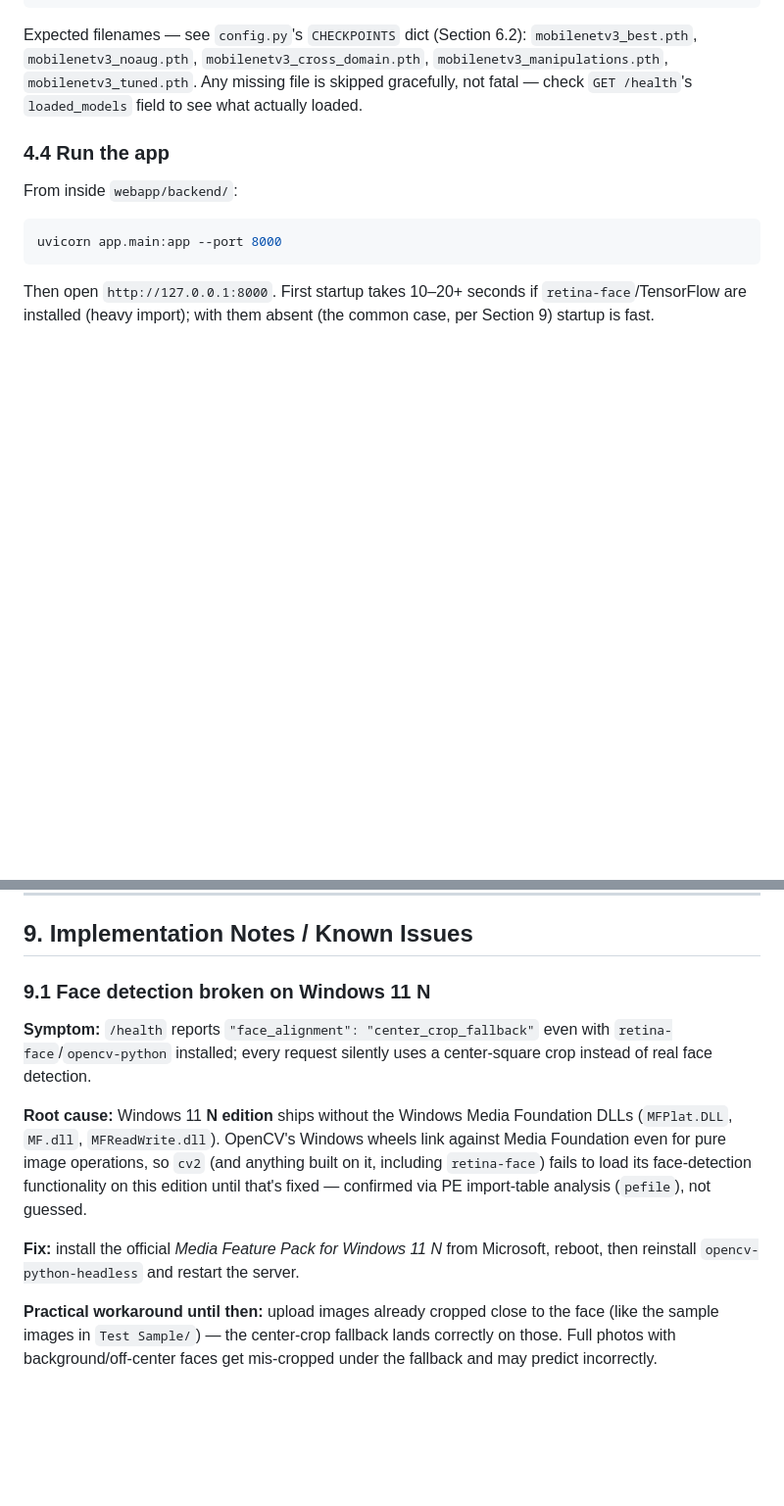
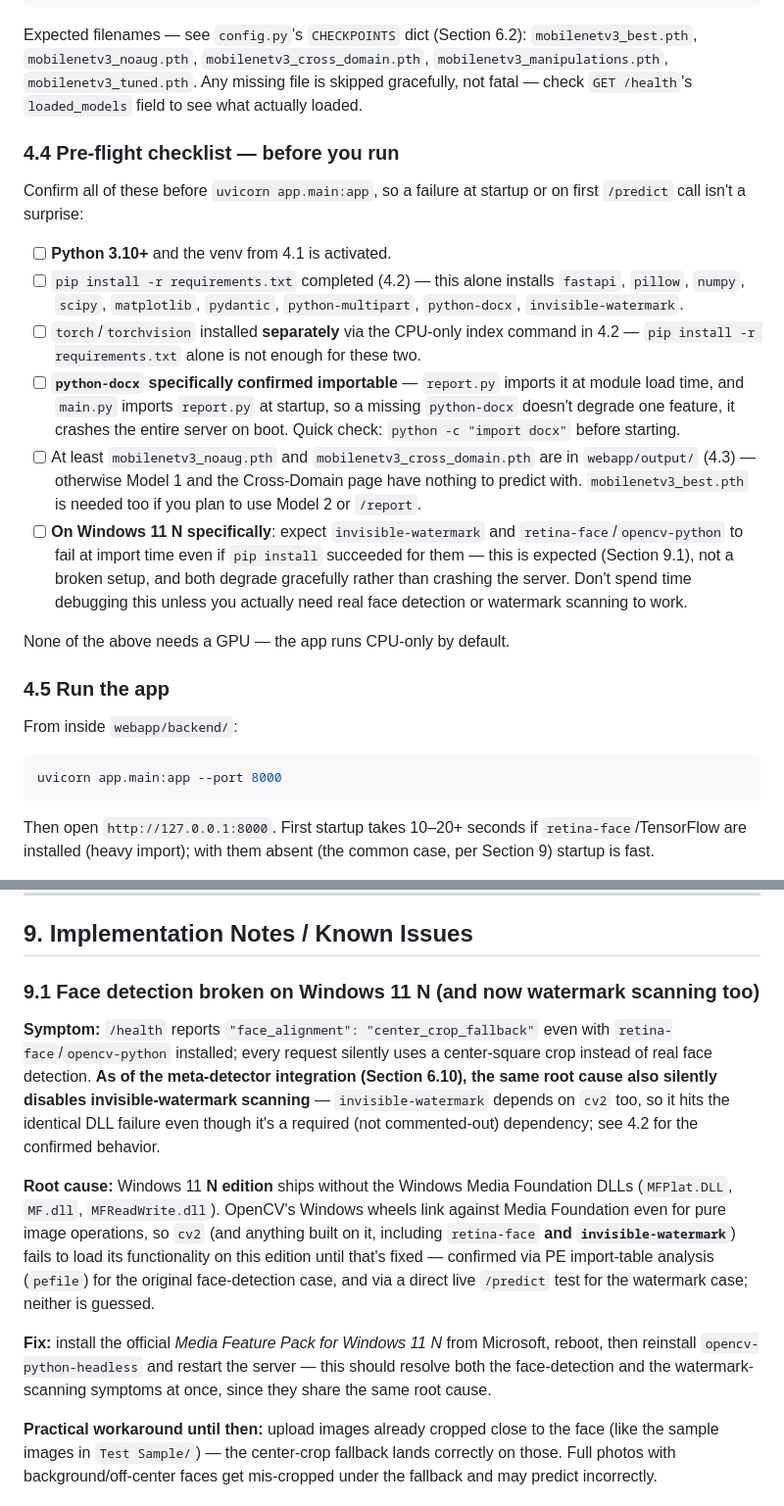
Before and after one commit to Vishakharoy1/Group-11-DS-and-AI-Lab-Project, a Markdown page: DeveloperGuide.md, 2 parts joined by grey strips. Shown at 98% size. Rendered like a GitHub page; blank space fills up the shorter version.

Commit message:
DeveloperGuide.md: add explicit pre-flight installation checklist (Section 4.4)
Was answering "what to install" implicitly, spread across 4.2's prose -
now has an explicit checklist right before "Run the app": python-docx
importability specifically called out (report.py imports it at module
load, so it's a hard startup crash if missing, not a soft degradation),
checkpoint requirements, and the CPU-only torch install step.

Also documents a real finding from actually running main branch just
now: invisible-watermark fails to import on this Windows 11 N machine
too (same cv2/Media Foundation root cause as retina-face), confirmed via
a live /predict test that still returned 200 with watermark scanning
silently disabled - updated 4.2 and 9.1 to cover this alongside the
existing face-detection note.

```diff
--- a/DeveloperGuide.md
+++ b/DeveloperGuide.md
@@ -189,7 +201,37 @@ Expected filenames — see `config.py`'s `CHECKPOINTS` dict (Section 6.2):
 fatal — check `GET /health`'s `loaded_models` field to see what actually
 loaded.
 
-### 4.4 Run the app
+### 4.4 Pre-flight checklist — before you run
+
+Confirm all of these before `uvicorn app.main:app`, so a failure at
+startup or on first `/predict` call isn't a surprise:
+
+- [ ] **Python 3.10+** and the venv from 4.1 is activated.
+- [ ] `pip install -r requirements.txt` completed (4.2) — this alone
+  installs `fastapi`, `pillow`, `numpy`, `scipy`, `matplotlib`,
+  `pydantic`, `python-multipart`, `python-docx`, `invisible-watermark`.
+- [ ] `torch`/`torchvision` installed **separately** via the CPU-only
+  index command in 4.2 — `pip install -r requirements.txt` alone is not
+  enough for these two.
+- [ ] **`python-docx` specifically confirmed importable** — `report.py`
+  imports it at module load time, and `main.py` imports `report.py` at
+  startup, so a missing `python-docx` doesn't degrade one feature, it
+  crashes the entire server on boot. Quick check:
+  `python -c "import docx"` before starting.
+- [ ] At least `mobilenetv3_noaug.pth` and `mobilenetv3_cross_domain.pth`
+  are in `webapp/output/` (4.3) — otherwise Model 1 and the Cross-Domain
+  page have nothing to predict with. `mobilenetv3_best.pth` is needed too
+  if you plan to use Model 2 or `/report`.
+- [ ] **On Windows 11 N specifically**: expect `invisible-watermark` and
+  `retina-face`/`opencv-python` to fail at import time even if `pip
+  install` succeeded for them — this is expected (Section 9.1), not a
+  broken setup, and both degrade gracefully rather than crashing the
+  server. Don't spend time debugging this unless you actually need real
+  face detection or watermark scanning to work.
+
+None of the above needs a GPU — the app runs CPU-only by default.
+
+### 4.5 Run the app
 
 From inside `webapp/backend/`:
 
@@ -582,23 +624,31 @@ initial value in `app.js`.
 
 ## 9. Implementation Notes / Known Issues
 
-### 9.1 Face detection broken on Windows 11 N
+### 9.1 Face detection broken on Windows 11 N (and now watermark scanning too)
 
 **Symptom:** `/health` reports `"face_alignment": "center_crop_fallback"`
 even with `retina-face`/`opencv-python` installed; every request silently
-uses a center-square crop instead of real face detection.
+uses a center-square crop instead of real face detection. **As of the
+meta-detector integration (Section 6.10), the same root cause also
+silently disables invisible-watermark scanning** — `invisible-watermark`
+depends on `cv2` too, so it hits the identical DLL failure even though
+it's a required (not commented-out) dependency; see 4.2 for the
+confirmed behavior.
 
 **Root cause:** Windows 11 **N edition** ships without the Windows Media
 Foundation DLLs (`MFPlat.DLL`, `MF.dll`, `MFReadWrite.dll`). OpenCV's
 Windows wheels link against Media Foundation even for pure image
-operations, so `cv2` (and anything built on it, including `retina-face`)
-fails to load its face-detection functionality on this edition until
-that's fixed — confirmed via PE import-table analysis (`pefile`), not
-guessed.
+operations, so `cv2` (and anything built on it, including `retina-face`
+**and `invisible-watermark`**) fails to load its functionality on this
+edition until that's fixed — confirmed via PE import-table analysis
+(`pefile`) for the original face-detection case, and via a direct live
+`/predict` test for the watermark case; neither is guessed.
 
 **Fix:** install the official *Media Feature Pack for Windows 11 N* from
 Microsoft, reboot, then reinstall `opencv-python-headless` and restart
-the server.
+the server — this should resolve both the face-detection and the
+watermark-scanning symptoms at once, since they share the same root
+cause.
 
 **Practical workaround until then:** upload images already cropped close
 to the face (like the sample images in `Test Sample/`) — the center-crop
```
Also changed, not shown: other parts of DeveloperGuide.md (+14 -2 lines).
